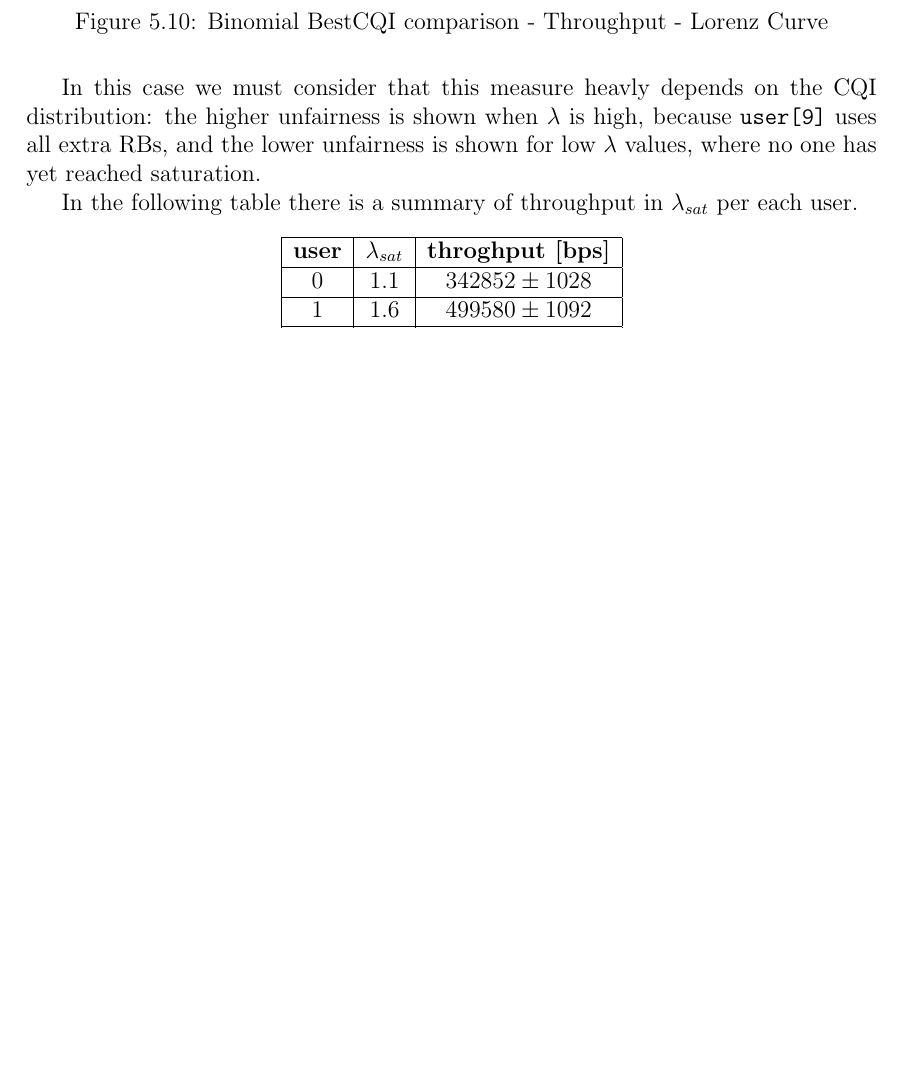
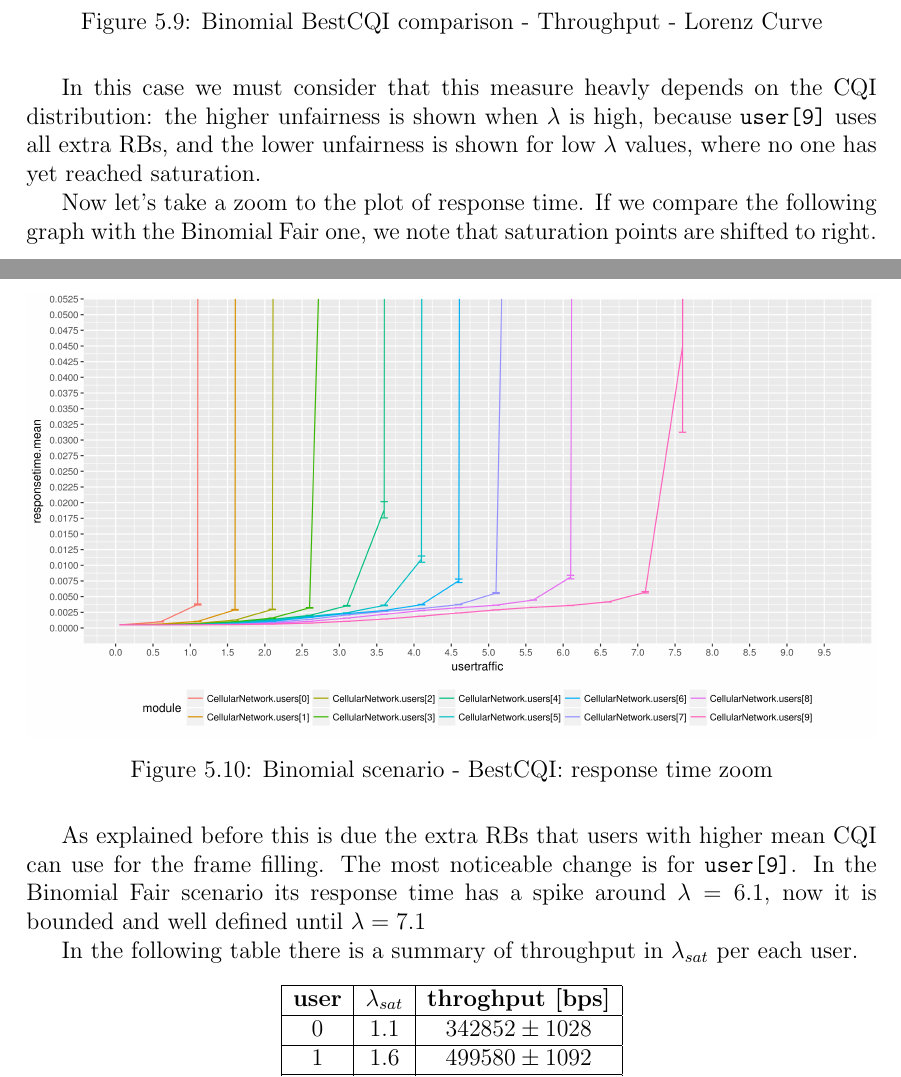
Before and after one commit to vconsales/RoundRobin-Cellular-Network, a LaTeX document (docs/maindoc/RRcellNet.tex, which reads docs/maindoc/chapters/binomial.tex): part of page 42 of 43 before the commit and two parts of pages 41 and 42 of 43 after it, the two joined at a grey line, cut so that both start at the same text, the shorter picture padded with empty space. Compiled offline with pdfLaTeX.

Commit message:
added explaination response time binomial bestcqi

```diff
--- a/docs/maindoc/chapters/binomial.tex
+++ b/docs/maindoc/chapters/binomial.tex
@@ -138,6 +131,14 @@ Throughput unfairness can also be shown using a Lorenz Curve graph:
 
 In this case we must consider that this measure heavly depends on the CQI distribution: the higher unfairness is shown when \(\lambda\) is high, because \texttt{user[9]} uses all extra RBs, and the lower unfairness is shown for low \(\lambda\) values, where no one has yet reached saturation.
 
+Now let's take a zoom to the plot of response time. If we compare the following graph with the Binomial Fair one, we note that saturation points are shifted to right.
+\begin{figure}[H]
+  \includegraphics[width=1\textwidth]{images/allrt-binombest.png}
+  \caption{Binomial scenario - BestCQI: response time zoom}
+  \label{fig:allrt-binombest}
+\end{figure}
+As explained before this is due the extra RBs that users with higher mean CQI can use for the frame filling. The most noticeable change is for \texttt{user[9]}. In the Binomial Fair scenario its response time has a spike around \(\lambda = 6.1\), now it is bounded and well defined until \(\lambda = 7.1\)
+
 In the following table there is a summary of throughput in \(\lambda_{sat}\) per each user.
 \begin{center}
 	\begin{tabular}{|c | c | c|}
```
Also changed, not shown: docs/maindoc/chapters/binomial.tex (7 more changed lines).
